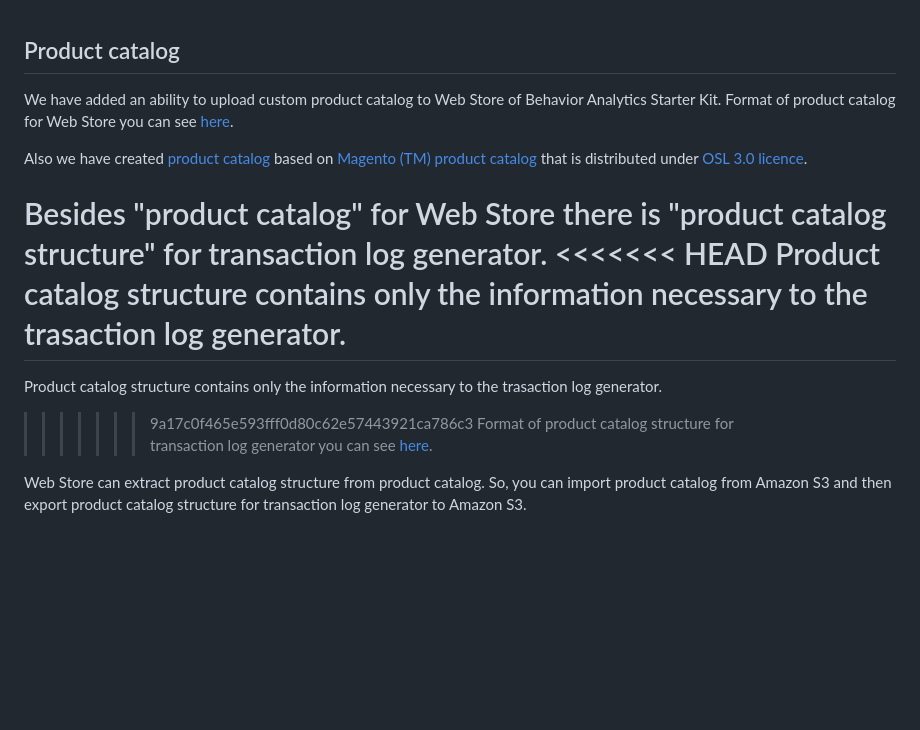
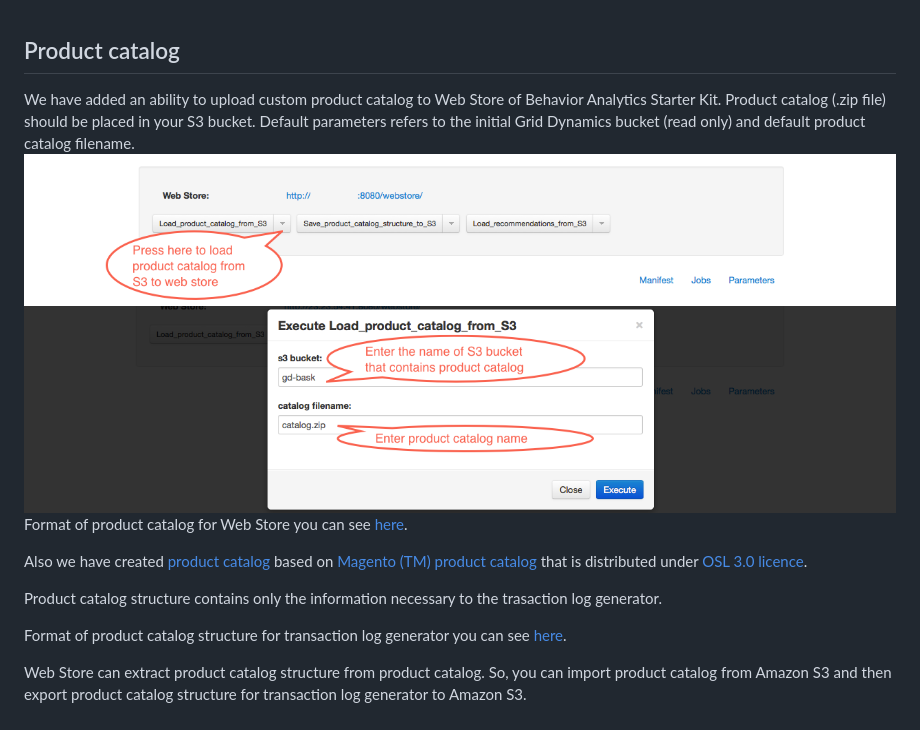
Before and after one commit to griddynamics/Behavior-Analytic-Starter-Kit, a Markdown page: docs/Developer-Guide--Web-Store--Product-Catalog.md, the part around the change printed below. GitHub-like rendering; pictures changed too: docs/images/Developer Guide/load_product_catalog.png (added), docs/images/Developer Guide/load_product_catalog_dialog.png (added); blank space fills up the shorter version.

Commit message:
Update Load product catalog

```diff
--- a/docs/Developer-Guide--Web-Store--Product-Catalog.md
+++ b/docs/Developer-Guide--Web-Store--Product-Catalog.md
@@ -1,7 +1,10 @@
 Product catalog
 ---------------
 
-We have added an ability to upload custom product catalog to Web Store of Behavior Analytics Starter Kit.
+We have added an ability to upload custom product catalog to Web Store of Behavior Analytics Starter Kit. Product catalog (.zip file) should be placed in your S3 bucket.
+Default parameters refers to the initial Grid Dynamics bucket (read only) and default product catalog filename.
+![load_product_catalog](images/Developer%20Guide/load_product_catalog.png)
+![load_product_catalog_dialog](images/Developer%20Guide/load_product_catalog_dialog.png)
 Format of product catalog for Web Store you can see
 [here](Developer-Guide--Appendix--File-Formats.md#product-catalog-for-web-store).
 
@@ -9,12 +12,8 @@ Also we have created [product catalog](https://s3.amazonaws.com/gd-bask/magento_
 [Magento (TM) product catalog](http://www.magentocommerce.com/knowledge-base/entry/installing-the-sample-data-for-magento)
 that is distributed under [OSL 3.0 licence](http://opensource.org/licenses/OSL-3.0).
 
-Besides "product catalog" for Web Store there is "product catalog structure" for transaction log generator.
-<<<<<<< HEAD
 Product catalog structure contains only the information necessary to the trasaction log generator.
-=======
-Product catalog structure contains only the information necessary to the trasaction log generator.
->>>>>>> 9a17c0f465e593fff0d80c62e57443921ca786c3
+
 Format of product catalog structure for transaction log generator you can see
 [here](Developer-Guide--Appendix--File-Formats.md#product-catalog-information-for-transaction-log-generator).
 
```
Also changed, not shown: other parts of docs/Developer-Guide--Web-Store--Product-Catalog.md (+1 -1 lines).
